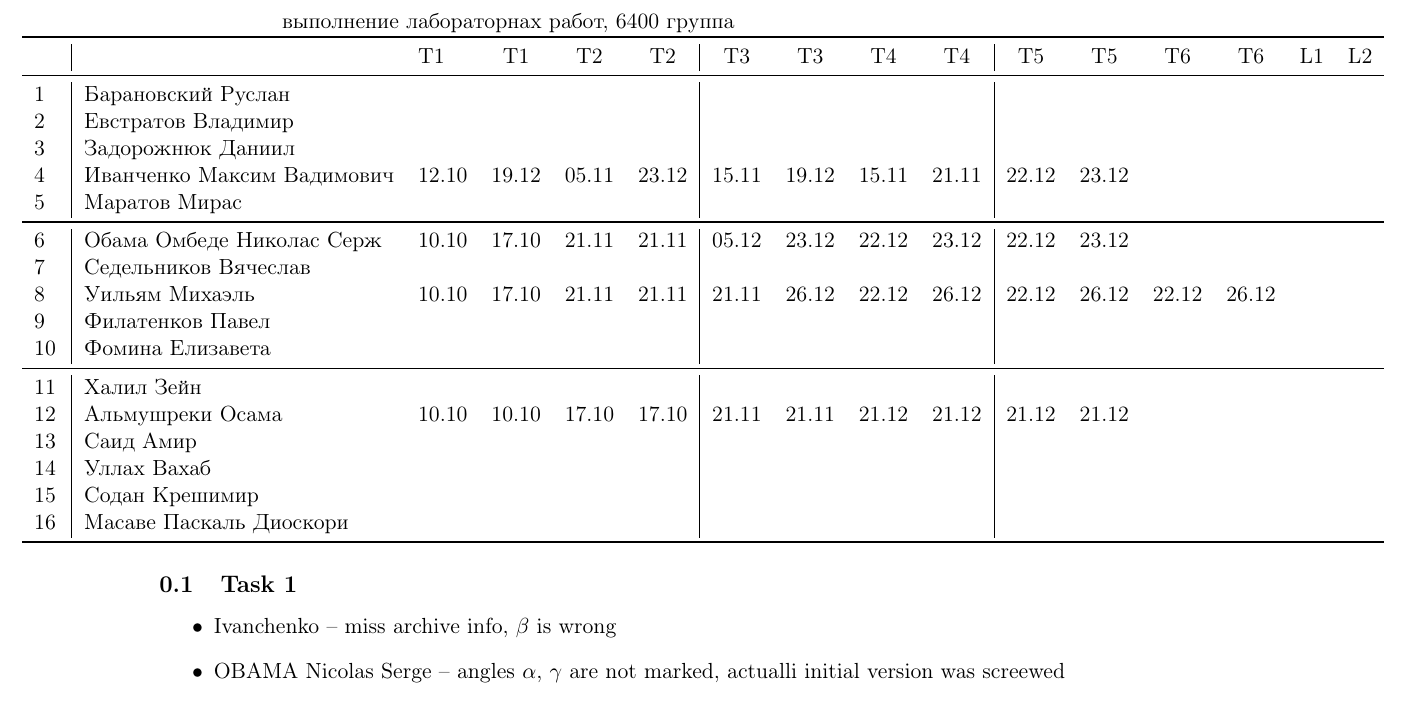
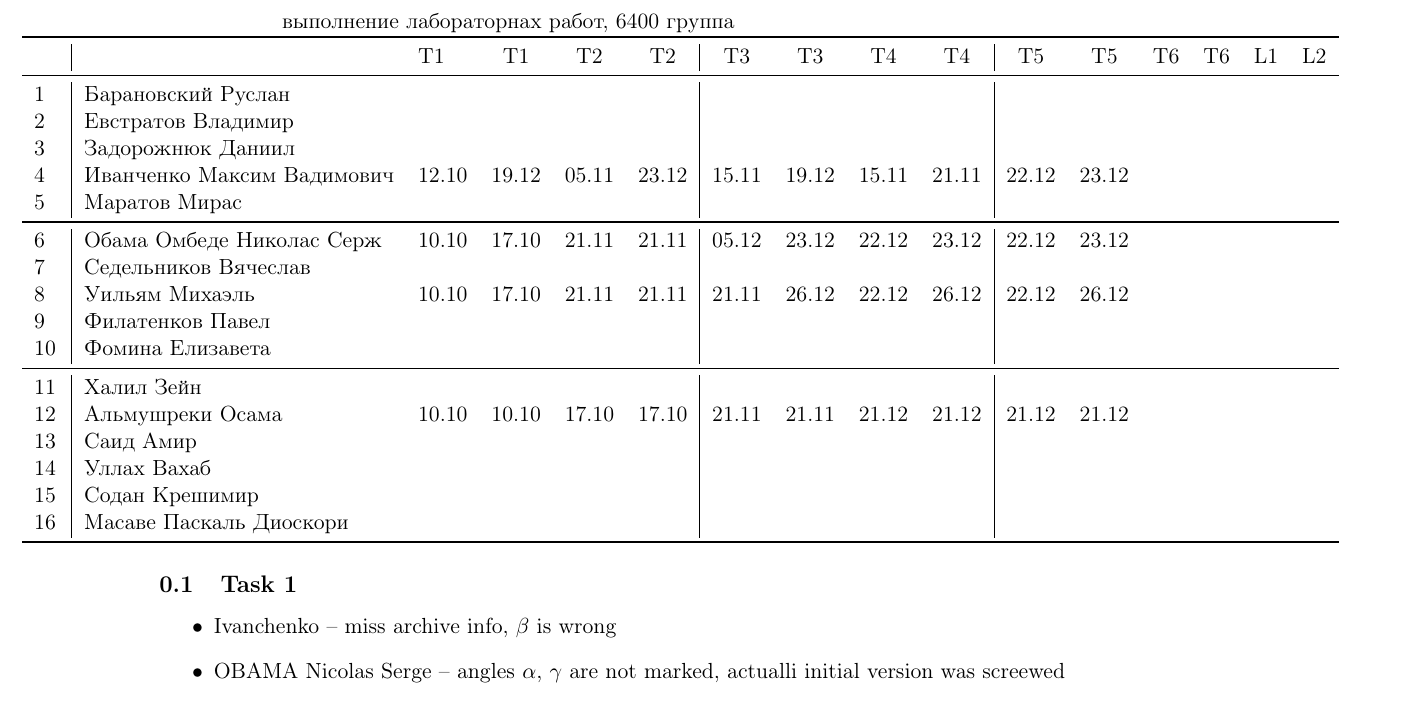
Before and after one commit to trot-t/2020-autumn, a LaTeX document (2020f_6400.tex): part of page 2 of 3, cut so that both start at the same text. Compiled offline with pdfLaTeX.

Commit message:
6400 17oo

```diff
--- a/2020f_6400.tex
+++ b/2020f_6400.tex
@@ -154,7 +154,7 @@
 \midrule
 6\,&  Обама Омбеде Николас Серж  &10.10& 17.10& 21.11& 21.11& 05.12& 23.12& 22.12&23.12&22.12&23.12\\   % OBAMA Nicolas Serge % very good messages and attendancy records (and appreciate no screeming and yelling)
 7\,&  Седельников Вячеслав       &&&&&&&&\\
-8\,&  Уильям Михаэль             &10.10& 17.10& 21.11& 21.11& 21.11& 26.12&22.12&26.12& 22.12&26.12& 22.12& 26.12\\   % Michael W.D
+8\,&  Уильям Михаэль             &10.10& 17.10& 21.11& 21.11& 21.11& 26.12&22.12&26.12& 22.12&26.12 \\   % Michael W.D
 9\,&  Филатенков Павел           &&&&&&&&\\
 10\,& Фомина Елизавета           &&&&&&&&\\
 \midrule
```
Also changed, not shown: 2020f_6400.pdf.
